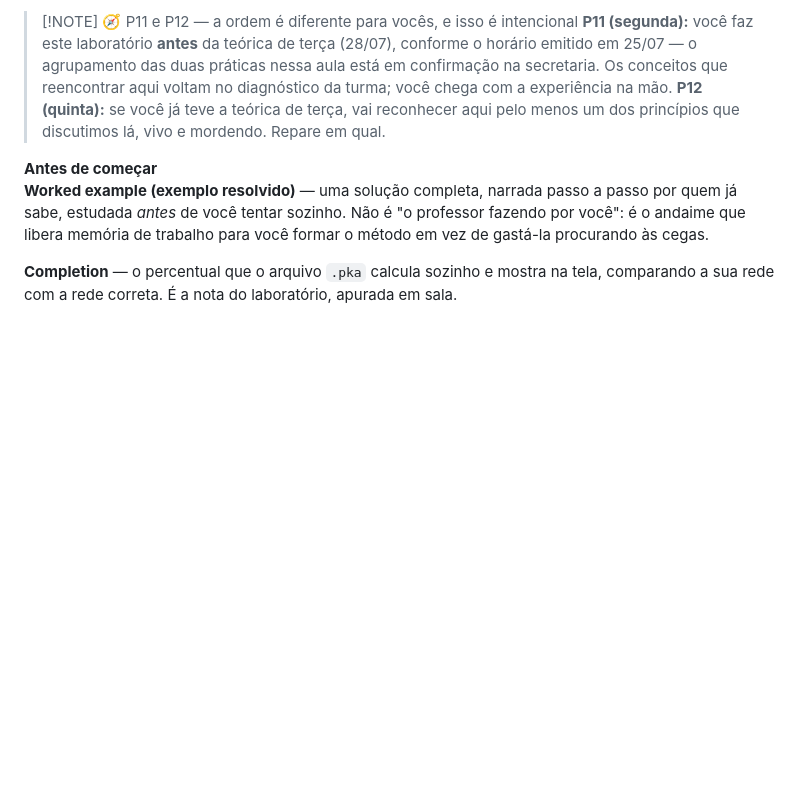
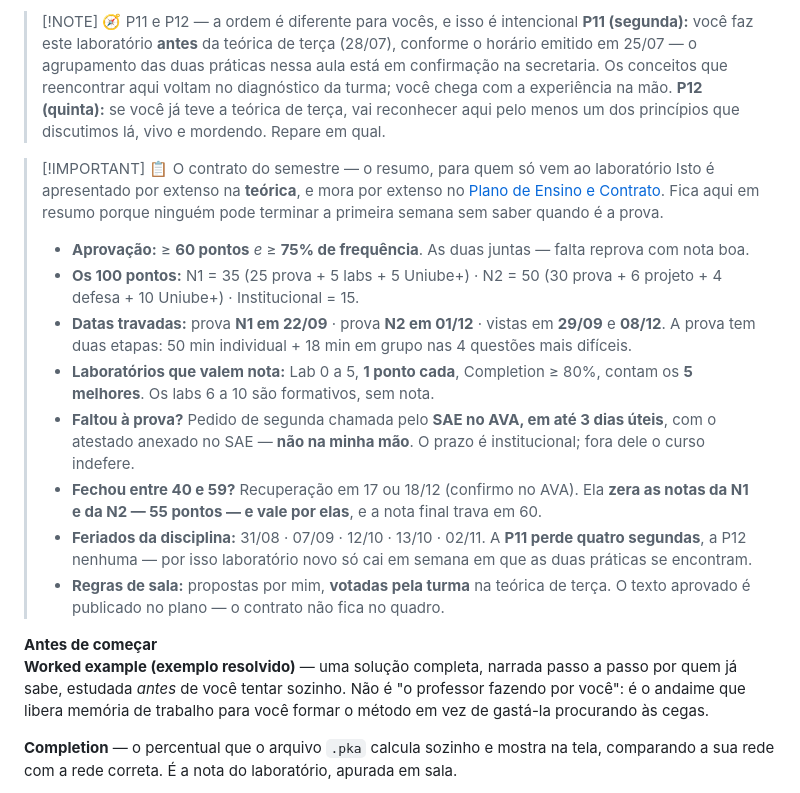
Before and after one commit to rofilho/redes2, a Markdown page: content/Aula 01 - Lab 0 Resgate (Pratica).md, the part around the change. Rendered like a GitHub page; blank space fills up the shorter version.

Commit message:
feat(redes2): pratica repete o contrato do semestre em resumo
Quem so vai ao laboratorio nao pode terminar a primeira semana sem
saber quando e a prova. Resumo com aprovacao, 100 pontos, datas
travadas, segunda chamada, recuperacao, feriados e regras de sala.

Co-Authored-By: Claude Opus 5 <noreply@anthropic.com>

```diff
--- a/content/Aula 01 - Lab 0 Resgate (Pratica).md
+++ b/content/Aula 01 - Lab 0 Resgate (Pratica).md
@@ -104,6 +104,18 @@ Por isso "as duas caixas estão ligadas por um cabo" nunca é resposta para "há
 > [!NOTE] 🧭 P11 e P12 — a ordem é diferente para vocês, e isso é intencional
 > **P11 (segunda):** você faz este laboratório **antes** da teórica de terça (28/07), conforme o horário emitido em 25/07 — o agrupamento das duas práticas nessa aula está em confirmação na secretaria. Os conceitos que reencontrar aqui voltam no diagnóstico da turma; você chega com a experiência na mão.
 > **P12 (quinta):** se você já teve a teórica de terça, vai reconhecer aqui pelo menos um dos princípios que discutimos lá, vivo e mordendo. Repare em qual.
+
+> [!IMPORTANT] 📋 O contrato do semestre — o resumo, para quem só vem ao laboratório
+> Isto é apresentado por extenso na **teórica**, e mora por extenso no [Plano de Ensino e Contrato](./Plano-de-Ensino-e-Contrato). Fica aqui em resumo porque ninguém pode terminar a primeira semana sem saber quando é a prova.
+>
+> - **Aprovação:** ≥ **60 pontos** *e* ≥ **75% de frequência**. As duas juntas — falta reprova com nota boa.
+> - **Os 100 pontos:** N1 = 35 (25 prova + 5 labs + 5 Uniube+) · N2 = 50 (30 prova + 6 projeto + 4 defesa + 10 Uniube+) · Institucional = 15.
+> - **Datas travadas:** prova **N1 em 22/09** · prova **N2 em 01/12** · vistas em **29/09** e **08/12**. A prova tem duas etapas: 50 min individual + 18 min em grupo nas 4 questões mais difíceis.
+> - **Laboratórios que valem nota:** Lab 0 a 5, **1 ponto cada**, Completion ≥ 80%, contam os **5 melhores**. Os labs 6 a 10 são formativos, sem nota.
+> - **Faltou à prova?** Pedido de segunda chamada pelo **SAE no AVA, em até 3 dias úteis**, com o atestado anexado no SAE — **não na minha mão**. O prazo é institucional; fora dele o curso indefere.
+> - **Fechou entre 40 e 59?** Recuperação em 17 ou 18/12 (confirmo no AVA). Ela **zera as notas da N1 e da N2 — 55 pontos — e vale por elas**, e a nota final trava em 60.
+> - **Feriados da disciplina:** 31/08 · 07/09 · 12/10 · 13/10 · 02/11. A **P11 perde quatro segundas**, a P12 nenhuma — por isso laboratório novo só cai em semana em que as duas práticas se encontram.
+> - **Regras de sala:** propostas por mim, **votadas pela turma** na teórica de terça. O texto aprovado é publicado no plano — o contrato não fica no quadro.
 
 <aside class="au-antes">
 <b class="au-nota-t">Antes de começar</b>
```
